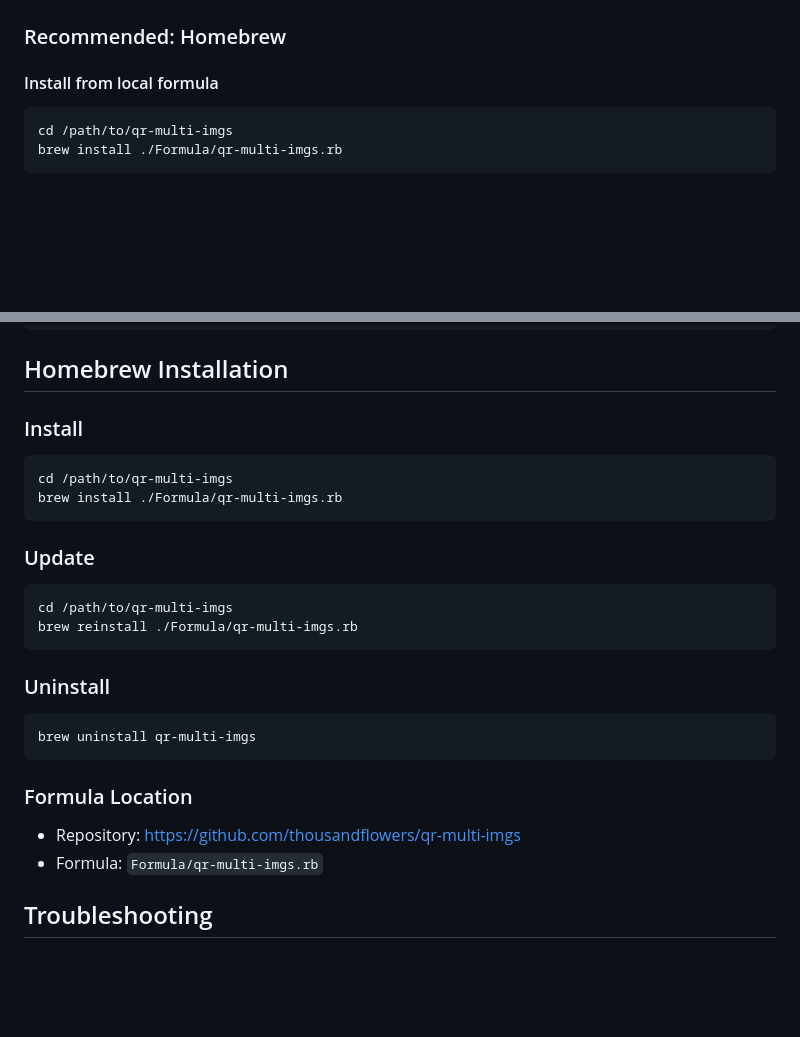
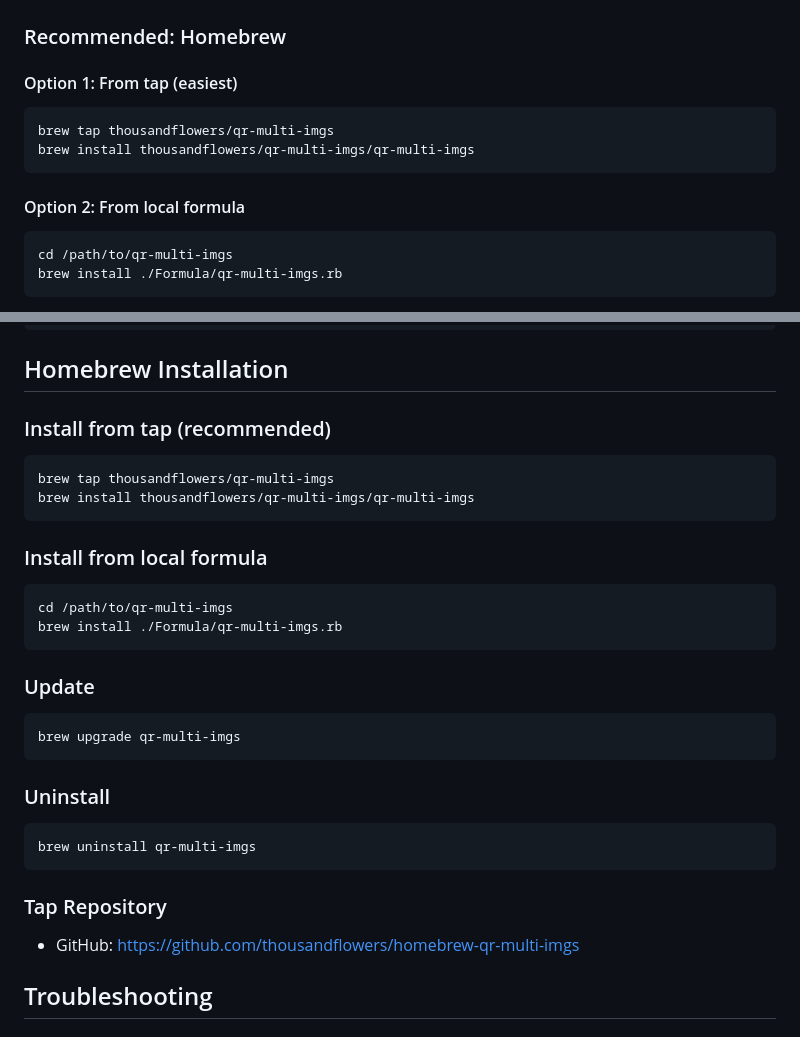
Before and after one commit to thousandflowers/qr-multi-imgs, a Markdown page: README.md, 2 parts joined by grey strips. Drawn GitHub-style; blank space fills up the shorter version.

Commit message:
Update README with Homebrew tap installation

````diff
--- a/README.md
+++ b/README.md
@@ -27,7 +27,13 @@
 
 ### Recommended: Homebrew
 
-#### Install from local formula
+#### Option 1: From tap (easiest)
+```bash
+brew tap thousandflowers/qr-multi-imgs
+brew install thousandflowers/qr-multi-imgs/qr-multi-imgs
+```
+
+#### Option 2: From local formula
 ```bash
 cd /path/to/qr-multi-imgs
 brew install ./Formula/qr-multi-imgs.rb
@@ -277,7 +283,13 @@ qr-multi-imgs --path /photos --action recreate --qr-format png --naming sequenti
 
 ## Homebrew Installation
 
-### Install
+### Install from tap (recommended)
+```bash
+brew tap thousandflowers/qr-multi-imgs
+brew install thousandflowers/qr-multi-imgs/qr-multi-imgs
+```
+
+### Install from local formula
 ```bash
 cd /path/to/qr-multi-imgs
 brew install ./Formula/qr-multi-imgs.rb
@@ -285,8 +297,7 @@ brew install ./Formula/qr-multi-imgs.rb
 
 ### Update
 ```bash
-cd /path/to/qr-multi-imgs
-brew reinstall ./Formula/qr-multi-imgs.rb
+brew upgrade qr-multi-imgs
 ```
 
 ### Uninstall
@@ -294,9 +305,8 @@ brew reinstall ./Formula/qr-multi-imgs.rb
 brew uninstall qr-multi-imgs
 ```
 
-### Formula Location
-- Repository: https://github.com/thousandflowers/qr-multi-imgs
-- Formula: `Formula/qr-multi-imgs.rb`
+### Tap Repository
+- GitHub: https://github.com/thousandflowers/homebrew-qr-multi-imgs
 
 ## Troubleshooting
 
````
